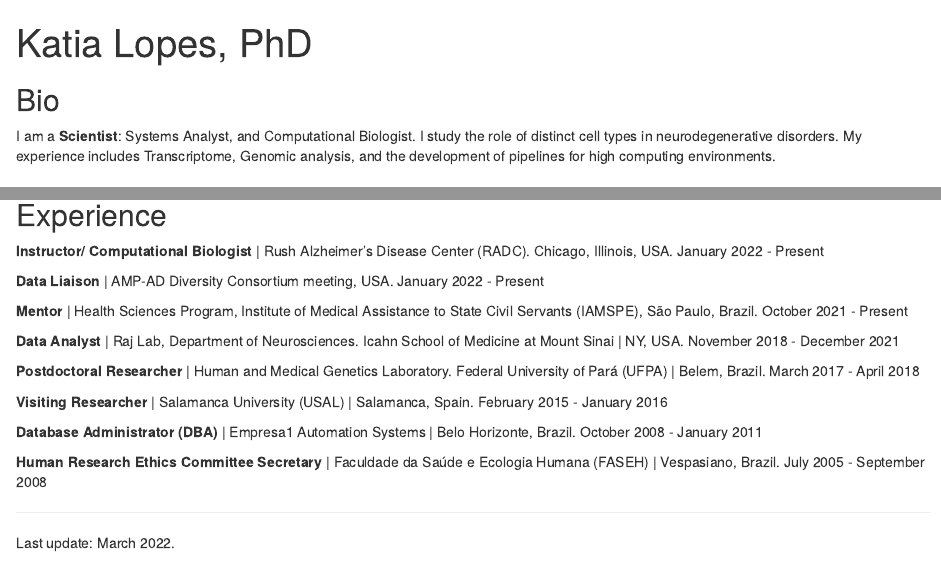
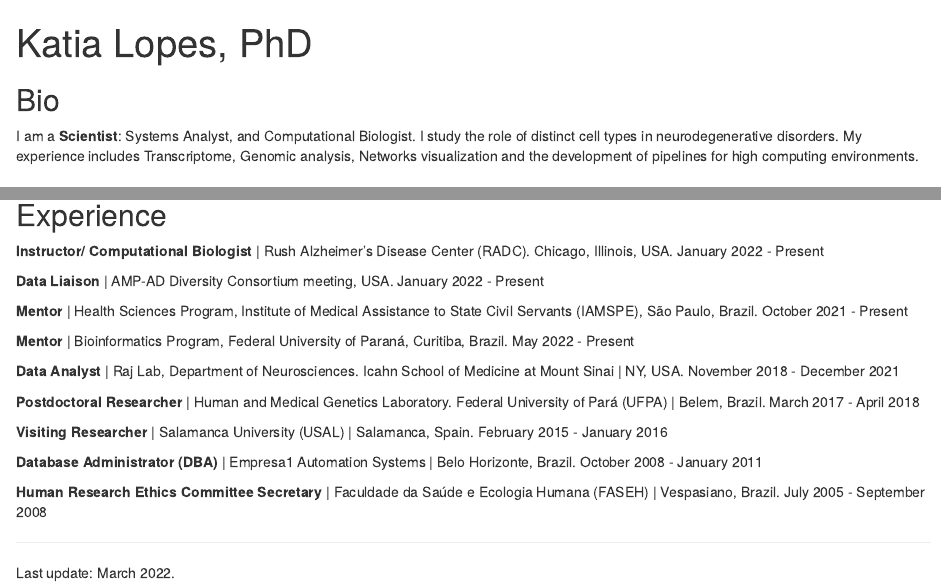
Before and after one commit to katiaplopes/katiaplopes.github.io, an R Markdown document (index.Rmd): the page in a window 1100 px wide, from its top, and a second part further down, joined at a grey line. Rendered offline with R 4.5, knitr and Pandoc, with nearby package versions; drawn as R Markdown's standard HTML page in place of the format the file asks for.

Commit message:
Add UFPR

```diff
--- a/index.Rmd
+++ b/index.Rmd
@@ -16,7 +16,7 @@ output:
 
 ## Bio
 
-I am a **Scientist**: Systems Analyst, and Computational Biologist. I study the role of distinct cell types in neurodegenerative disorders. My experience includes Transcriptome, Genomic analysis, and the development of pipelines for high computing environments.
+I am a **Scientist**: Systems Analyst, and Computational Biologist. I study the role of distinct cell types in neurodegenerative disorders. My experience includes Transcriptome, Genomic analysis, Networks visualization and the development of pipelines for high computing environments.
 
 ## Education
 
@@ -40,6 +40,8 @@ I am a **Scientist**: Systems Analyst, and Computational Biologist. I study the
 
 **Mentor** | Health Sciences Program, Institute of Medical Assistance to State Civil Servants (IAMSPE), São Paulo, Brazil. October 2021 - Present
 
+**Mentor** | Bioinformatics Program, Federal University of Paraná, Curitiba, Brazil. May 2022 - Present
+
 **Data Analyst** | Raj Lab, Department of Neurosciences. Icahn School of Medicine at Mount Sinai | NY, USA. November 2018 - December 2021
 
 **Postdoctoral Researcher** | Human and Medical Genetics Laboratory. Federal University of Pará (UFPA) | Belem, Brazil. March 2017 - April 2018
```
